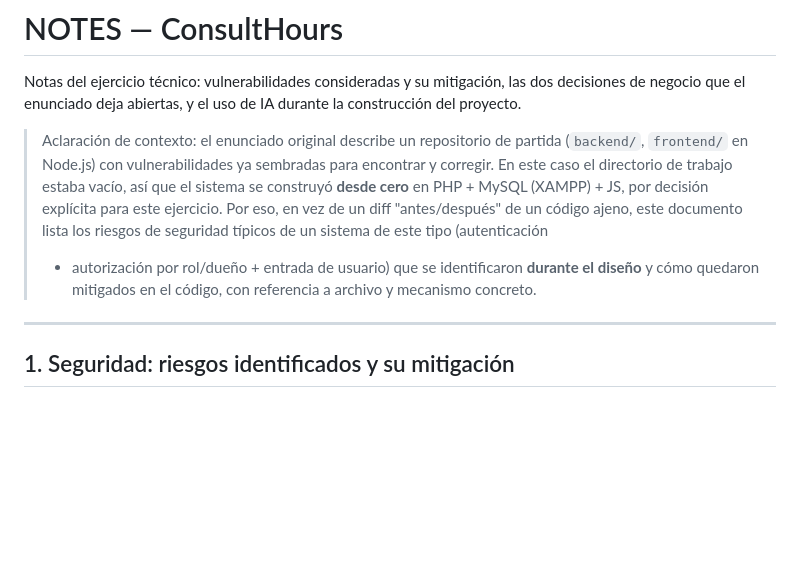
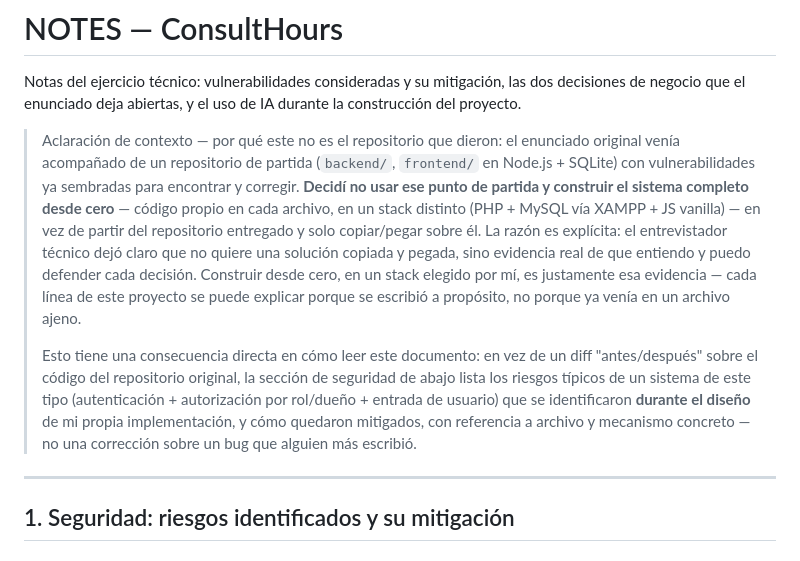
Before and after one commit to Dieego1/consulthours, a Markdown page: NOTES.md, the part around the change. Rendered like a GitHub page; blank space fills up the shorter version.

Commit message:
docs: aclara por que este proyecto no usa el repositorio de partida
NOTES.md: la aclaracion de contexto al inicio ahora explica la
decision explicita, no solo el hecho de que el directorio estaba
vacio -- el entrevistador pidio no copiar y pegar, por eso se
construyo el sistema completo desde cero (codigo propio en cada
archivo, stack distinto al del repositorio entregado: PHP + MySQL en
vez de Node.js + SQLite) en vez de partir de lo que dieron.

docs/APRENDIZAJES.md: nueva fila en el checklist de entrevista para
la pregunta directa "¿por que no usaste el repositorio de partida?".

```diff
--- a/NOTES.md
+++ b/NOTES.md
@@ -4,16 +4,28 @@ Notas del ejercicio técnico: vulnerabilidades consideradas y su mitigación,
 las dos decisiones de negocio que el enunciado deja abiertas, y el uso de
 IA durante la construcción del proyecto.
 
-> Aclaración de contexto: el enunciado original describe un repositorio de
-> partida (`backend/`, `frontend/` en Node.js) con vulnerabilidades ya
-> sembradas para encontrar y corregir. En este caso el directorio de trabajo
-> estaba vacío, así que el sistema se construyó **desde cero** en PHP +
-> MySQL (XAMPP) + JS, por decisión explícita para este ejercicio. Por eso,
-> en vez de un diff "antes/después" de un código ajeno, este documento lista
-> los riesgos de seguridad típicos de un sistema de este tipo (autenticación
-> + autorización por rol/dueño + entrada de usuario) que se identificaron
-> **durante el diseño** y cómo quedaron mitigados en el código, con
-> referencia a archivo y mecanismo concreto.
+> Aclaración de contexto — por qué este no es el repositorio que dieron: el
+> enunciado original venía acompañado de un repositorio de partida
+> (`backend/`, `frontend/` en Node.js + SQLite) con vulnerabilidades ya
+> sembradas para encontrar y corregir. **Decidí no usar ese punto de
+> partida y construir el sistema completo desde cero** — código propio en
+> cada archivo, en un stack distinto (PHP + MySQL vía XAMPP + JS vanilla) —
+> en vez de partir del repositorio entregado y solo copiar/pegar sobre él.
+> La razón es explícita: el entrevistador técnico dejó claro que no quiere
+> una solución copiada y pegada, sino evidencia real de que entiendo y
+> puedo defender cada decisión. Construir desde cero, en un stack elegido
+> por mí, es justamente esa evidencia — cada línea de este proyecto se
+> puede explicar porque se escribió a propósito, no porque ya venía en un
+> archivo ajeno.
+>
+> Esto tiene una consecuencia directa en cómo leer este documento: en vez
+> de un diff "antes/después" sobre el código del repositorio original, la
+> sección de seguridad de abajo lista los riesgos típicos de un sistema de
+> este tipo (autenticación + autorización por rol/dueño + entrada de
+> usuario) que se identificaron **durante el diseño** de mi propia
+> implementación, y cómo quedaron mitigados, con referencia a archivo y
+> mecanismo concreto — no una corrección sobre un bug que alguien más
+> escribió.
 
 ---
 
```
Also changed, not shown: docs/APRENDIZAJES.md (+1 -0 lines).
